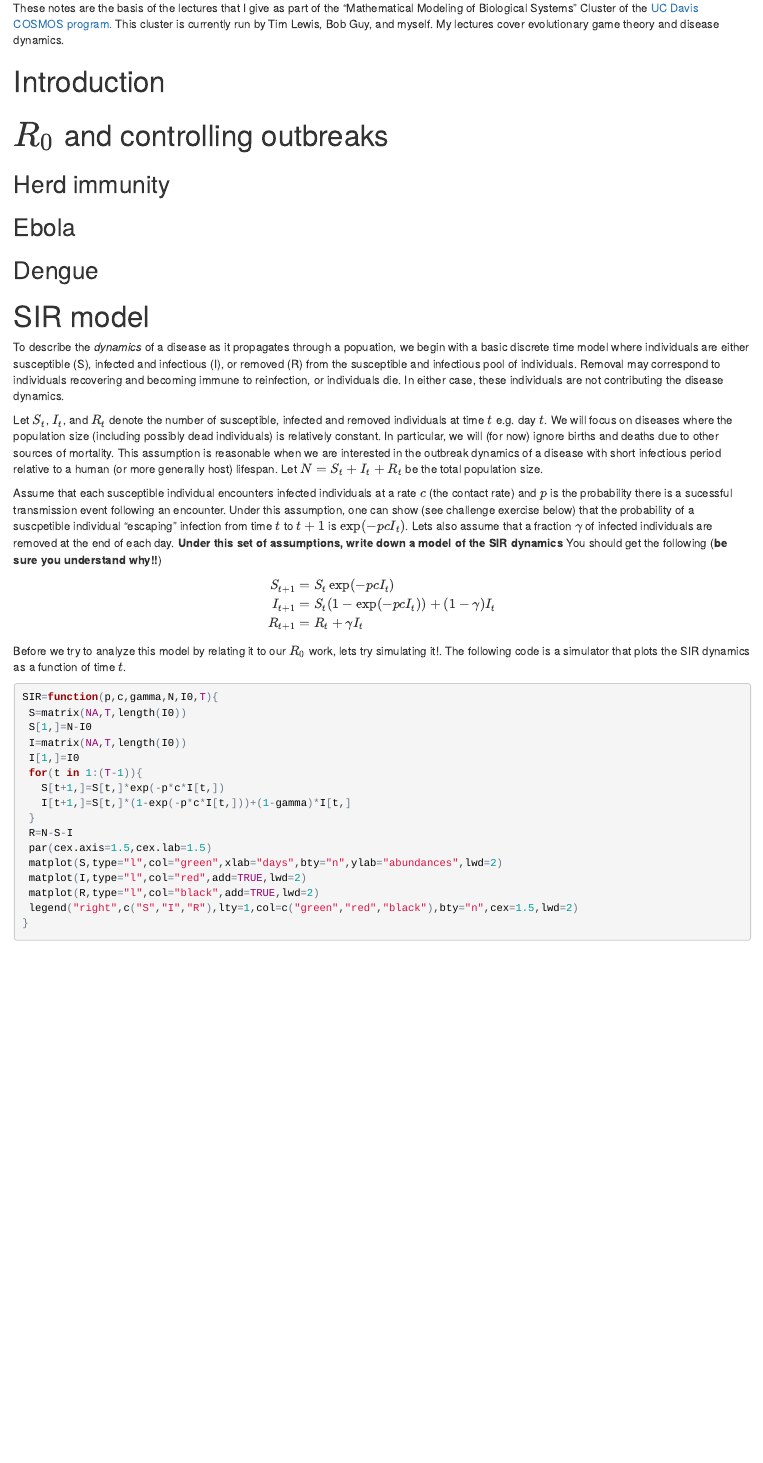
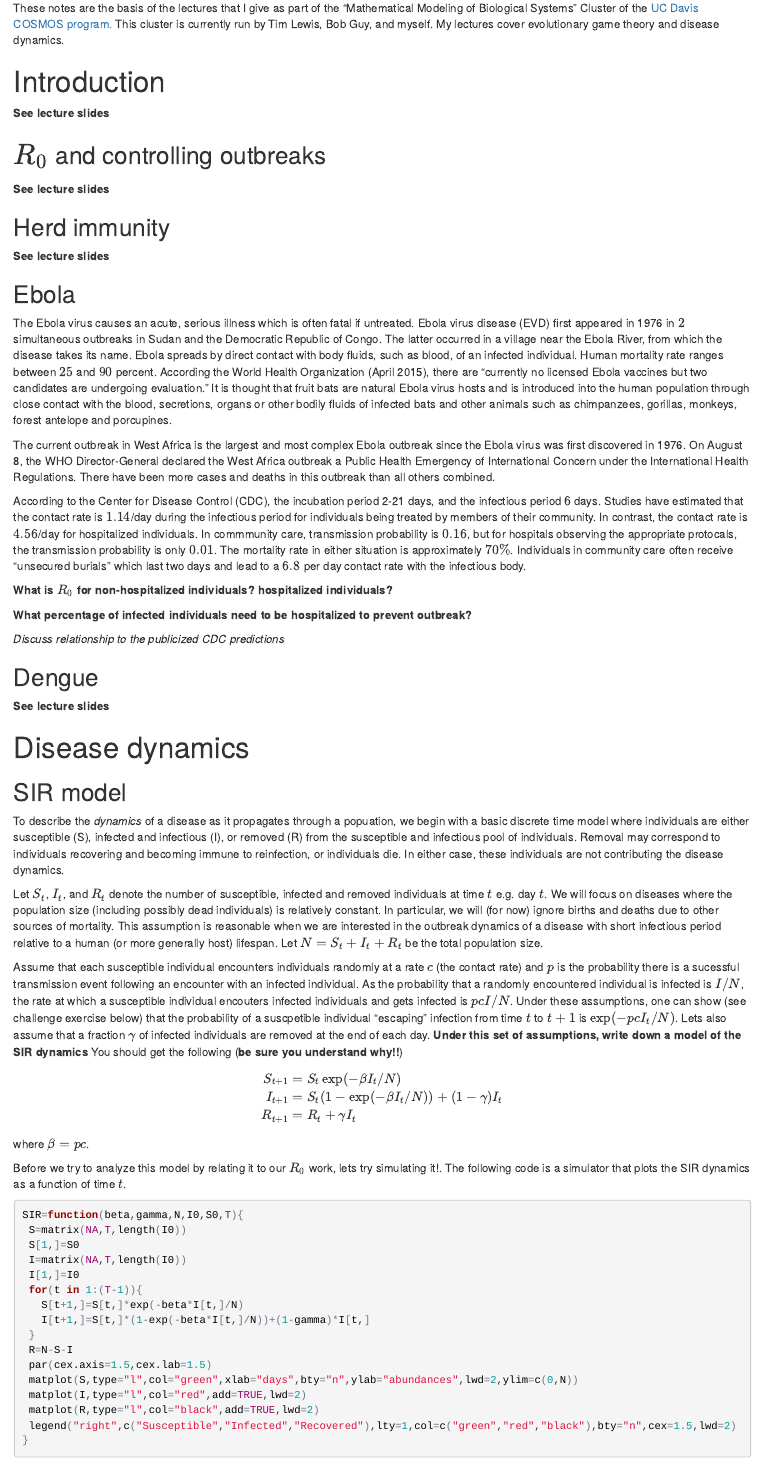
Before and after one commit to sebastian-schreiber/COSMOS, an R Markdown document (Diseases.Rmd): the page in a window 1100 px wide, from 130 px down. The pictures show the output file Diseases.html that the author committed with the source, opened offline.

Commit message:
added stuff about ebola

````diff
--- a/Diseases.Rmd
+++ b/Diseases.Rmd
@@ -9,52 +9,79 @@ These notes are the basis of the lectures that I give as part of the "Mathematic
 
 # Introduction
 
+**See lecture slides**
+
+## $R_0$ and controlling outbreaks
 
 
-# $R_0$ and controlling outbreaks
-
+**See lecture slides**
 
 ## Herd immunity
 
 
+**See lecture slides**
+
 ## Ebola
+
+The Ebola virus causes an acute, serious illness which is often fatal if untreated. Ebola virus disease (EVD) first appeared in 1976 in $2$ simultaneous outbreaks in Sudan and the Democratic Republic of Congo.  The latter occurred in a village near the Ebola River, from which the disease takes its name. Ebola spreads by direct contact with body fluids, such as blood, of an infected individual. Human mortality rate ranges between $25$ and $90$ percent. According the World Health Organization (April 2015),
+there are "currently no licensed Ebola vaccines but two candidates are undergoing evaluation." It is thought that fruit bats are natural Ebola virus hosts and is introduced into the human population through close contact with the blood, secretions, organs or other bodily fluids of infected bats and other animals such as chimpanzees, gorillas, monkeys, forest antelope and porcupines.
+
+The current outbreak in West Africa is the largest and most complex Ebola outbreak since the Ebola virus was first discovered in 1976. On August 8, the WHO Director-General declared the West Africa outbreak a Public Health Emergency of International Concern under the International Health Regulations. There have been more cases and deaths in this outbreak than all others combined.
+
+According to the Center for Disease Control (CDC), the incubation period 2-21 days, and the infectious period $6$ days. Studies have estimated that the contact rate is $1.14$/day during the infectious period for individuals being treated by members of their community. In contrast, the contact rate is $4.56$/day for hospitalized individuals. In commmunity care, transmission probability is $0.16$, but for hospitals observing the appropriate protocals, the transmission probability is only $0.01$. The mortality rate in either situation is approximately $70\%$. Individuals in community care often receive "unsecured burials" which last two days and lead to a $6.8$ per day contact rate with the infectious body.
+
+**What is $R_0$ for non-hospitalized individuals? hospitalized individuals?**
+
+
+**What percentage of infected individuals need to be hospitalized to prevent outbreak?**
+
+
+*Discuss relationship to the publicized CDC predictions*
+
+
+
 
 
 ## Dengue
 
 
-# SIR model
+**See lecture slides**
+
+# Disease dynamics
+
+## SIR model
 
 To describe the *dynamics* of a disease as it propagates through a popuation, we begin with a basic discrete time model where individuals are either susceptible (S), infected and infectious (I), or removed (R) from the susceptible and infectious pool of individuals. Removal may correspond to individuals recovering and becoming immune to reinfection, or individuals die. In either case, these individuals are not contributing the disease dynamics.
 
 Let $S_t$, $I_t$, and $R_t$ denote the number of susceptible, infected and removed individuals at time $t$ e.g. day $t$. We will focus on diseases where the population size (including possibly dead individuals) is relatively constant. In particular, we will (for now) ignore births and deaths due to other sources of mortality. This assumption is reasonable when we are interested in the outbreak dynamics of a disease with short infectious period relative to a human (or more generally host) lifespan. Let $N=S_t+I_t+R_t$ be the total population size.
 
-Assume that each susceptible individual encounters infected individuals at a rate $c$ (the contact rate) and $p$ is the probability there is a sucessful transmission event following an encounter. Under this assumption, one can show (see challenge exercise below) that the probability of a suscpetible individual "escaping" infection from time $t$ to $t+1$ is $\exp(-pc I_t)$. Lets also assume that a fraction $\gamma$ of infected individuals are removed at the end of each day. **Under this set of assumptions, write down a model of the SIR dynamics** You should get the following (**be sure you understand why!!**)
+Assume that each susceptible individual encounters individuals randomly at a rate $c$ (the contact rate) and $p$ is the probability there is a sucessful transmission event following an encounter with an infected individual. As the probability that a randomly encountered individual is infected is $I/N$, the rate at which a susceptible individual encouters infected individuals and gets infected is $pcI/N$.  Under these assumptions, one can show (see challenge exercise below) that the probability of a suscpetible individual "escaping" infection from time $t$ to $t+1$ is $\exp(-pc I_t/N)$. Lets also assume that a fraction $\gamma$ of infected individuals are removed at the end of each day. **Under this set of assumptions, write down a model of the SIR dynamics** You should get the following (**be sure you understand why!!**)
 \[
 \begin{aligned}
-S_{t+1}&=S_t \exp(-pc I_t)\\
-I_{t+1}&=S_t(1-\exp(-pc I_t))+(1-\gamma)I_t\\
+S_{t+1}&=S_t \exp(-\beta I_t/N)\\
+I_{t+1}&=S_t(1-\exp(-\beta I_t/N))+(1-\gamma)I_t\\
 R_{t+1}&=R_t+\gamma I_t
 \end{aligned}
 \]
+where $\beta=pc$.
+
 Before we try to analyze this model by relating it to our $R_0$ work, lets try simulating it!. The following code is a simulator that plots the SIR dynamics as a function of time $t$.
 ```{r}
-SIR=function(p,c,gamma,N,I0,T){
+SIR=function(beta,gamma,N,I0,S0,T){
  S=matrix(NA,T,length(I0))
- S[1,]=N-I0
+ S[1,]=S0
  I=matrix(NA,T,length(I0))
  I[1,]=I0
  for(t in 1:(T-1)){
-   S[t+1,]=S[t,]*exp(-p*c*I[t,])
-   I[t+1,]=S[t,]*(1-exp(-p*c*I[t,]))+(1-gamma)*I[t,]
+   S[t+1,]=S[t,]*exp(-beta*I[t,]/N)
+   I[t+1,]=S[t,]*(1-exp(-beta*I[t,]/N))+(1-gamma)*I[t,]
  }
  R=N-S-I
  par(cex.axis=1.5,cex.lab=1.5)
- matplot(S,type="l",col="green",xlab="days",bty="n",ylab="abundances",lwd=2)
+ matplot(S,type="l",col="green",xlab="days",bty="n",ylab="abundances",lwd=2,ylim=c(0,N))
  matplot(I,type="l",col="red",add=TRUE,lwd=2)
  matplot(R,type="l",col="black",add=TRUE,lwd=2)
- legend("right",c("S","I","R"),lty=1,col=c("green","red","black"),bty="n",cex=1.5,lwd=2)
+ legend("right",c("Susceptible","Infected","Recovered"),lty=1,col=c("green","red","black"),bty="n",cex=1.5,lwd=2)
 }
 ```
 
-Let runs this code using parameters consistent with measles. As measles lasts about $10$ days, we can set $\gamma=1/10$ i.e. there is a $1/10$th chance per day that an infected individual recovers and, consequently, on average an individual remains infected for $10$ days.
````
Also changed, not shown: Diseases.html, Diseases.Rmd (15 more changed lines).
